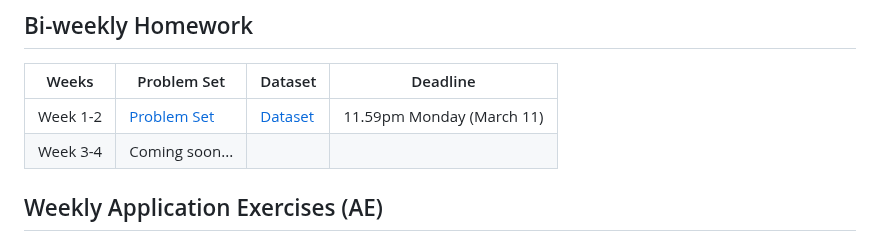
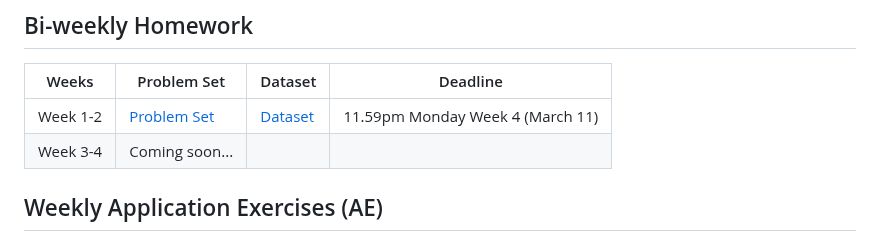
Before and after one commit to lennemo09/COMP4010-Spring24, a Markdown page: README.md, the part around the change. Rendered like a GitHub page.

```diff
--- a/README.md
+++ b/README.md
@@ -22,7 +22,7 @@ To get started, you will need to install R and RStudio:
 ## Bi-weekly Homework
 | Weeks | Problem Set | Dataset | Deadline |
 | --- | --- | --- | --- |
-| Week 1-2 | [Problem Set](Homework%201/Homework1.md) | [Dataset](Homework%201/ikea_data.csv) | 11.59pm Monday (March 11) |
+| Week 1-2 | [Problem Set](Homework%201/Homework1.md) | [Dataset](Homework%201/ikea_data.csv) | 11.59pm Monday Week 4 (March 11) |
 | Week 3-4 | Coming soon... | | |
 
 ## Weekly Application Exercises (AE)
```
